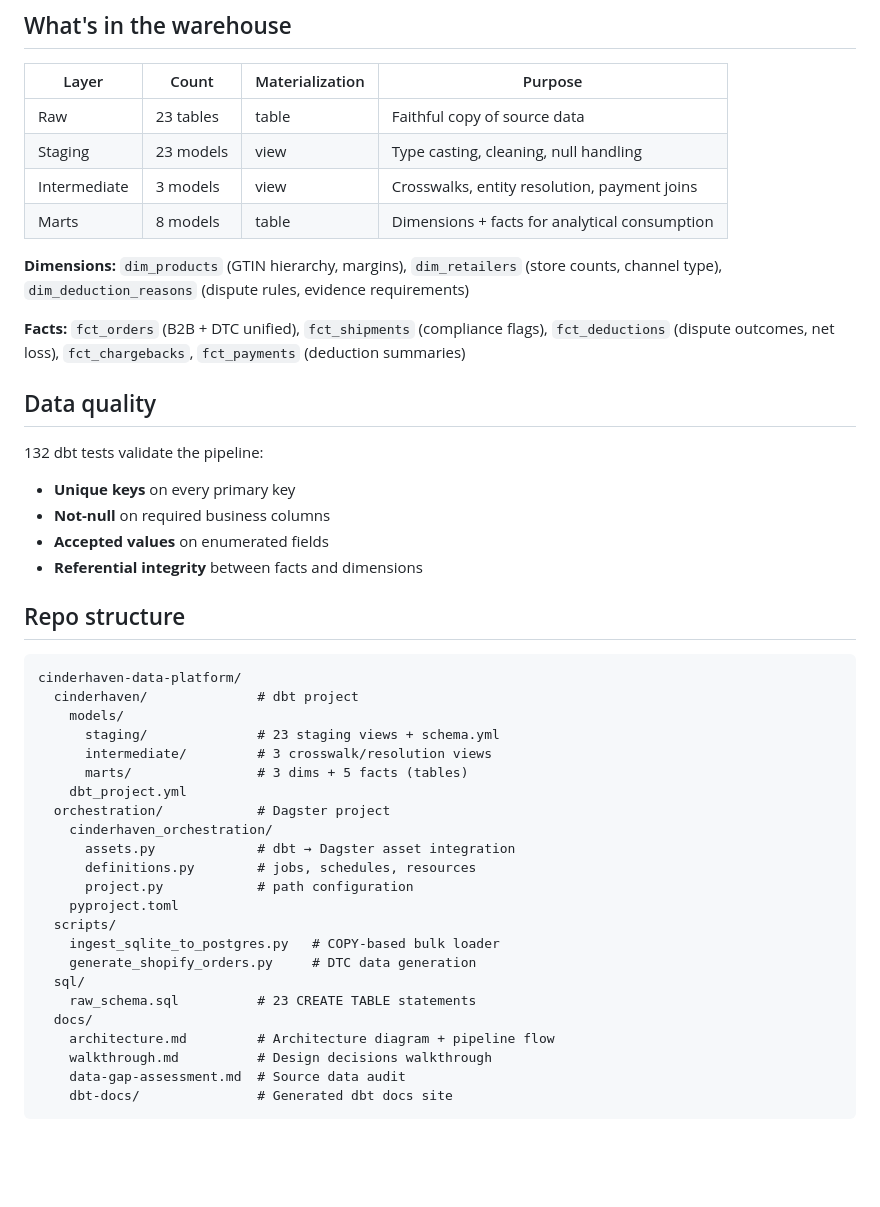
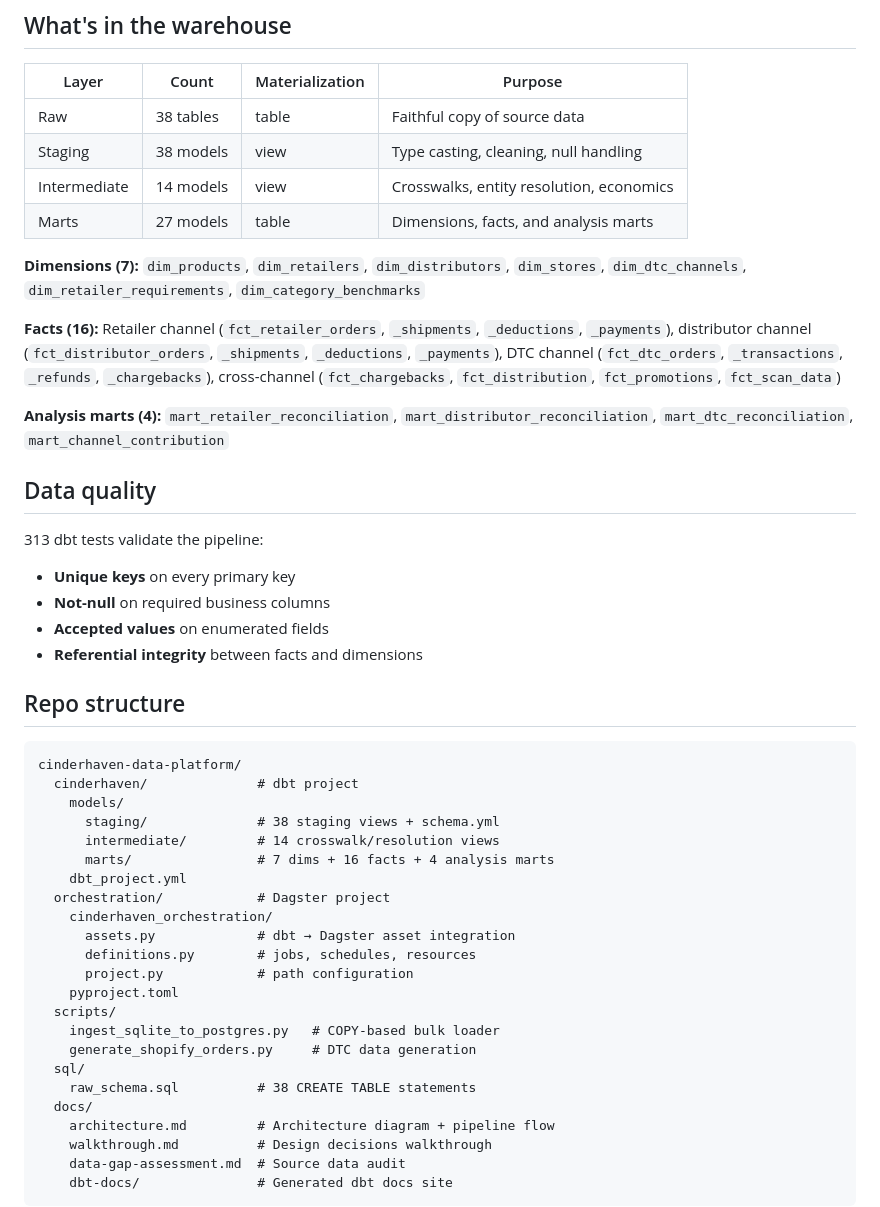
Before and after one commit to MsShawnP/cinderhaven-data-platform, a Markdown page: README.md, the part around one of its changes. Rendered like a GitHub page; blank space fills up the shorter version.

Commit message:
Polish README for public audience
Co-Authored-By: Claude Opus 4.6 <noreply@anthropic.com>

```diff
--- a/README.md
+++ b/README.md
@@ -54,22 +86,28 @@ graph LR
 
 | Layer | Count | Materialization | Purpose |
 |-------|-------|-----------------|---------|
-| Raw | 23 tables | table | Faithful copy of source data |
-| Staging | 23 models | view | Type casting, cleaning, null handling |
-| Intermediate | 3 models | view | Crosswalks, entity resolution, payment joins |
-| Marts | 8 models | table | Dimensions + facts for analytical consumption |
+| Raw | 38 tables | table | Faithful copy of source data |
+| Staging | 38 models | view | Type casting, cleaning, null handling |
+| Intermediate | 14 models | view | Crosswalks, entity resolution, economics |
+| Marts | 27 models | table | Dimensions, facts, and analysis marts |
 
-**Dimensions:** `dim_products` (GTIN hierarchy, margins),
-`dim_retailers` (store counts, channel type),
-`dim_deduction_reasons` (dispute rules, evidence requirements)
+**Dimensions (7):** `dim_products`, `dim_retailers`, `dim_distributors`,
+`dim_stores`, `dim_dtc_channels`, `dim_retailer_requirements`,
+`dim_category_benchmarks`
 
-**Facts:** `fct_orders` (B2B + DTC unified), `fct_shipments`
-(compliance flags), `fct_deductions` (dispute outcomes, net loss),
-`fct_chargebacks`, `fct_payments` (deduction summaries)
+**Facts (16):** Retailer channel (`fct_retailer_orders`, `_shipments`,
+`_deductions`, `_payments`), distributor channel (`fct_distributor_orders`,
+`_shipments`, `_deductions`, `_payments`), DTC channel (`fct_dtc_orders`,
+`_transactions`, `_refunds`, `_chargebacks`), cross-channel
+(`fct_chargebacks`, `fct_distribution`, `fct_promotions`, `fct_scan_data`)
+
+**Analysis marts (4):** `mart_retailer_reconciliation`,
+`mart_distributor_reconciliation`, `mart_dtc_reconciliation`,
+`mart_channel_contribution`
 
 ## Data quality
 
-132 dbt tests validate the pipeline:
+313 dbt tests validate the pipeline:
 
 - **Unique keys** on every primary key
 - **Not-null** on required business columns
@@ -82,9 +120,9 @@ graph LR
 cinderhaven-data-platform/
   cinderhaven/              # dbt project
     models/
-      staging/              # 23 staging views + schema.yml
-      intermediate/         # 3 crosswalk/resolution views
-      marts/                # 3 dims + 5 facts (tables)
+      staging/              # 38 staging views + schema.yml
+      intermediate/         # 14 crosswalk/resolution views
+      marts/                # 7 dims + 16 facts + 4 analysis marts
     dbt_project.yml
   orchestration/            # Dagster project
     cinderhaven_orchestration/
@@ -96,7 +134,7 @@ cinderhaven-data-platform/
     ingest_sqlite_to_postgres.py   # COPY-based bulk loader
     generate_shopify_orders.py     # DTC data generation
   sql/
-    raw_schema.sql          # 23 CREATE TABLE statements
+    raw_schema.sql          # 38 CREATE TABLE statements
   docs/
     architecture.md         # Architecture diagram + pipeline flow
     walkthrough.md          # Design decisions walkthrough
```
Also changed, not shown: other parts of README.md (+48 -12 lines).
